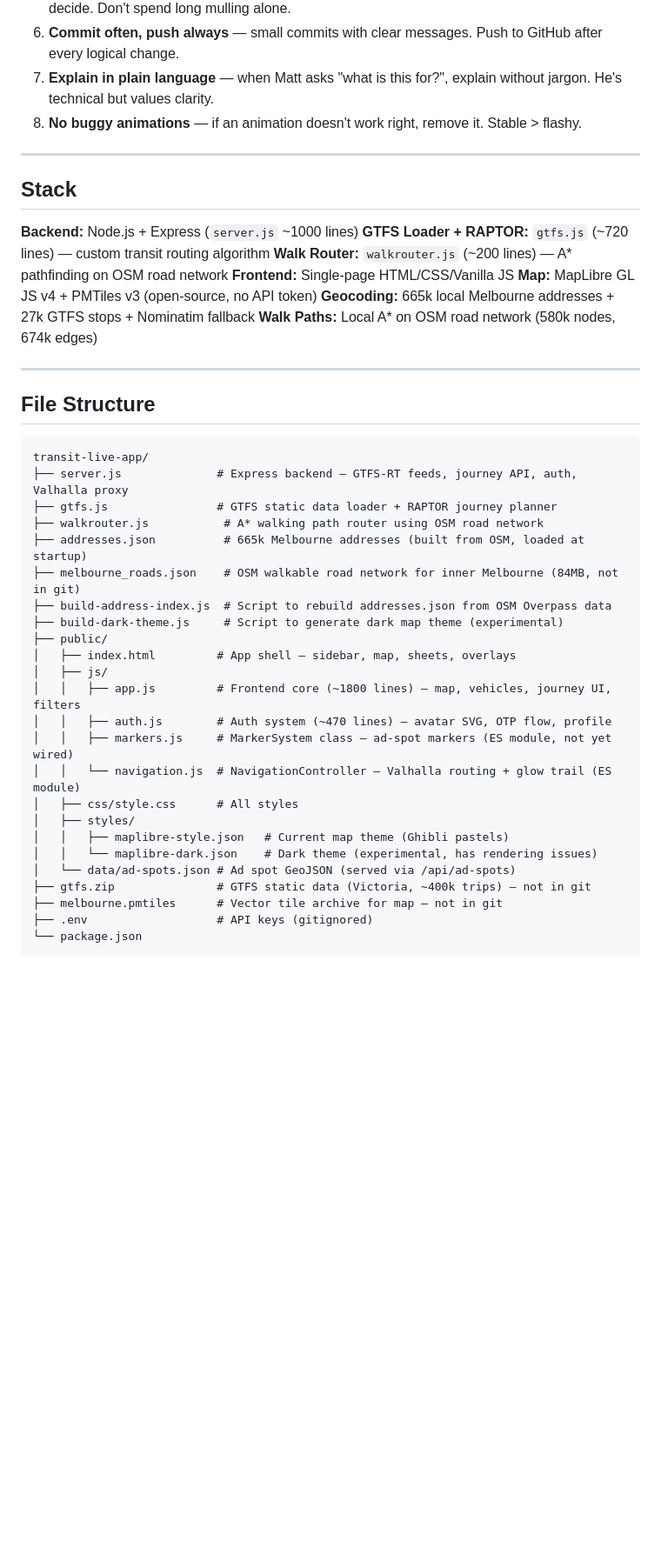
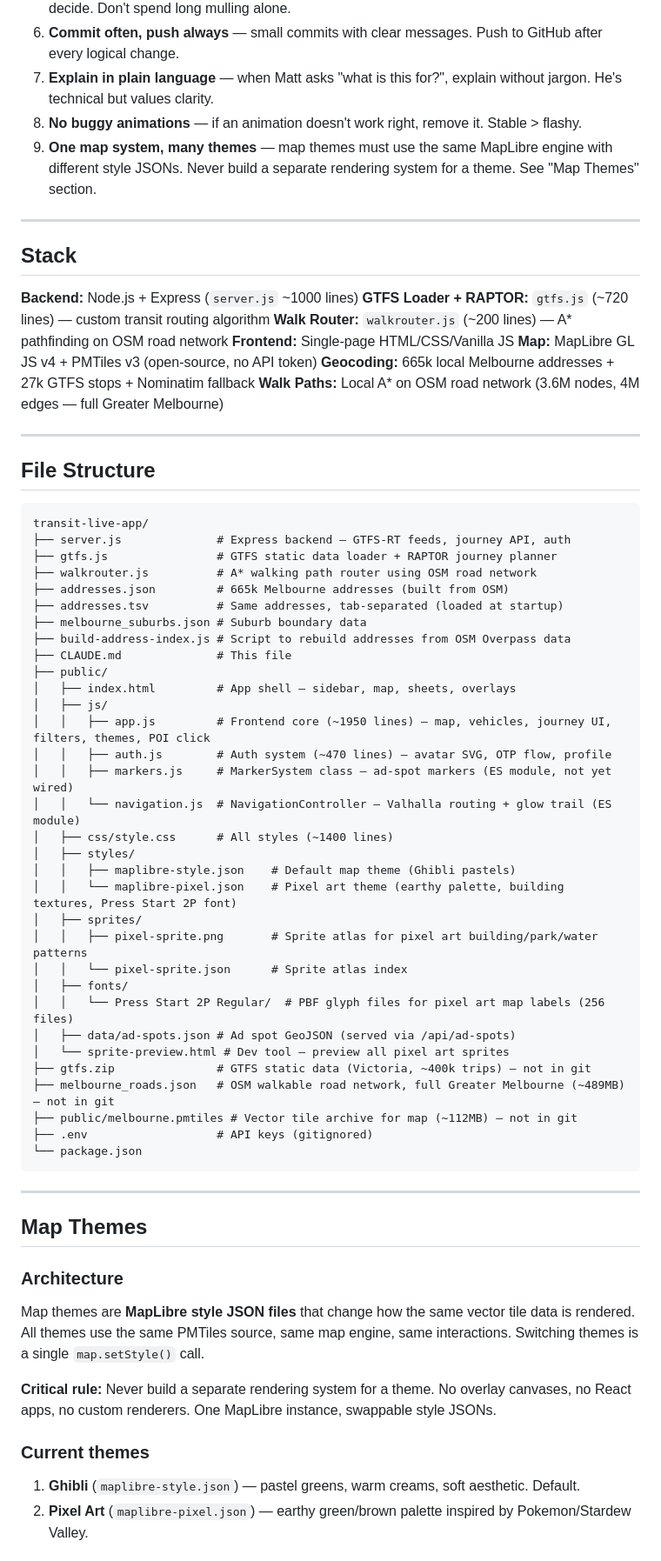
Before and after one commit to MelbourneDev/transit-live, a Markdown page: CLAUDE.md, the part around one of its changes. Shown at 87% size. GitHub-like rendering; blank space fills up the shorter version.

````diff
--- a/CLAUDE.md
+++ b/CLAUDE.md
@@ -16,6 +16,7 @@
 6. **Commit often, push always** — small commits with clear messages. Push to GitHub after every logical change.
 7. **Explain in plain language** — when Matt asks "what is this for?", explain without jargon. He's technical but values clarity.
 8. **No buggy animations** — if an animation doesn't work right, remove it. Stable > flashy.
+9. **One map system, many themes** — map themes must use the same MapLibre engine with different style JSONs. Never build a separate rendering system for a theme. See "Map Themes" section.
 
 ---
 
@@ -27,7 +28,7 @@
 **Frontend:** Single-page HTML/CSS/Vanilla JS
 **Map:** MapLibre GL JS v4 + PMTiles v3 (open-source, no API token)
 **Geocoding:** 665k local Melbourne addresses + 27k GTFS stops + Nominatim fallback
-**Walk Paths:** Local A* on OSM road network (580k nodes, 674k edges)
+**Walk Paths:** Local A* on OSM road network (3.6M nodes, 4M edges — full Greater Melbourne)
 
 ---
 
@@ -35,27 +36,49 @@
 
 ```
 transit-live-app/
-├── server.js              # Express backend — GTFS-RT feeds, journey API, auth, Valhalla proxy
+├── server.js              # Express backend — GTFS-RT feeds, journey API, auth
 ├── gtfs.js                # GTFS static data loader + RAPTOR journey planner
-├── walkrouter.js           # A* walking path router using OSM road network
-├── addresses.json          # 665k Melbourne addresses (built from OSM, loaded at startup)
-├── melbourne_roads.json    # OSM walkable road network for inner Melbourne (84MB, not in git)
-├── build-address-index.js  # Script to rebuild addresses.json from OSM Overpass data
-├── build-dark-theme.js     # Script to generate dark map theme (experimental)
+├── walkrouter.js          # A* walking path router using OSM road network
+├── addresses.json         # 665k Melbourne addresses (built from OSM)
+├── addresses.tsv          # Same addresses, tab-separated (loaded at startup)
+├── melbourne_suburbs.json # Suburb boundary data
+├── build-address-index.js # Script to rebuild addresses from OSM Overpass data
+├── CLAUDE.md              # This file
 ├── public/
 │   ├── index.html         # App shell — sidebar, map, sheets, overlays
 │   ├── js/
-│   │   ├── app.js         # Frontend core (~1800 lines) — map, vehicles, journey UI, filters
+│   │   ├── app.js         # Frontend core (~1950 lines) — map, vehicles, journey UI, filters, themes, POI click
 │   │   ├── auth.js        # Auth system (~470 lines) — avatar SVG, OTP flow, profile
 │   │   ├── markers.js     # MarkerSystem class — ad-spot markers (ES module, not yet wired)
 │   │   └── navigation.js  # NavigationController — Valhalla routing + glow trail (ES module)
-│   ├── css/style.css      # All styles
+│   ├── css/style.css      # All styles (~1400 lines)
 │   ├── styles/
-│   │   ├── maplibre-style.json   # Current map theme (Ghibli pastels)
-│   │   └── maplibre-dark.json    # Dark theme (experimental, has rendering issues)
-│   └── data/ad-spots.json # Ad spot GeoJSON (served via /api/ad-spots)
+│   │   ├── maplibre-style.json    # Default map theme (Ghibli pastels)
+│   │   └── maplibre-pixel.json    # Pixel art theme (earthy palette, building textures, Press Start 2P font)
+│   ├── sprites/
+│   │   ├── pixel-sprite.png       # Sprite atlas for pixel art building/park/water patterns
+│   │   └── pixel-sprite.json      # Sprite atlas index
+│   ├── fonts/
+│   │   └── Press Start 2P Regular/  # PBF glyph files for pixel art map labels (256 files)
+│   ├── data/ad-spots.json # Ad spot GeoJSON (served via /api/ad-spots)
+│   └── sprite-preview.html # Dev tool — preview all pixel art sprites
 ├── gtfs.zip               # GTFS static data (Victoria, ~400k trips) — not in git
-├── melbourne.pmtiles      # Vector tile archive for map — not in git
+├── melbourne_roads.json   # OSM walkable road network, full Greater Melbourne (~489MB) — not in git
+├── public/melbourne.pmtiles # Vector tile archive for map (~112MB) — not in git
 ├── .env                   # API keys (gitignored)
 └── package.json
 ```
+
+---
+
+## Map Themes
+
+### Architecture
+Map themes are **MapLibre style JSON files** that change how the same vector tile data is rendered. All themes use the same PMTiles source, same map engine, same interactions. Switching themes is a single `map.setStyle()` call.
+
+**Critical rule:** Never build a separate rendering system for a theme. No overlay canvases, no React apps, no custom renderers. One MapLibre instance, swappable style JSONs.
+
+### Current themes
+1. **Ghibli** (`maplibre-style.json`) — pastel greens, warm creams, soft aesthetic. Default.
+2. **Pixel Art** (`maplibre-pixel.json`) — earthy green/brown palette inspired by Pokemon/Stardew Valley.
+
````
Also changed, not shown: other parts of CLAUDE.md (+124 -49 lines).
